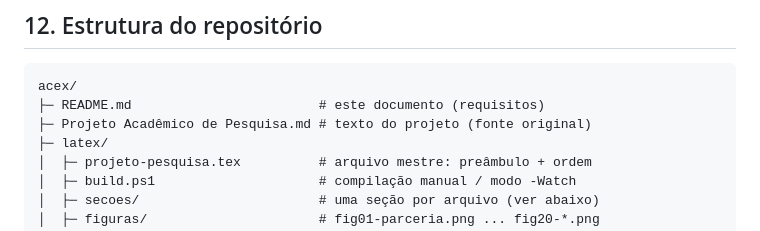
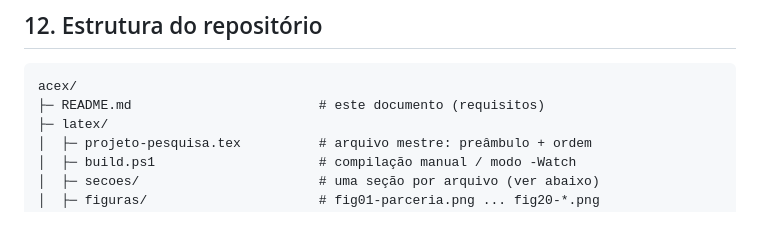
Before and after one commit to CeschimLuigi/ai-image-forensics-, a Markdown page: README.md, the part around the change. Drawn GitHub-style.

Commit message:
Remove referencia ao markdown original, substituido pelo LaTeX
Co-Authored-By: Claude Opus 5 (1M context) <noreply@anthropic.com>

````diff
--- a/README.md
+++ b/README.md
@@ -285,7 +285,6 @@ com falha silenciosa.
 ```
 acex/
 ├─ README.md                        # este documento (requisitos)
-├─ Projeto Acadêmico de Pesquisa.md # texto do projeto (fonte original)
 ├─ latex/
 │  ├─ projeto-pesquisa.tex          # arquivo mestre: preâmbulo + ordem
 │  ├─ build.ps1                     # compilação manual / modo -Watch
````
